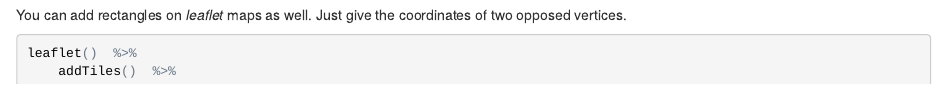
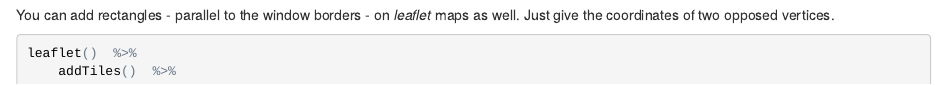
Before and after one commit to acasares/LeafletExercise, an R Markdown document (index.Rmd): the page in a window 1100 px wide, from 5780 px down. The pictures show the output file index.html that the author committed with the source, opened offline.

Commit message:
Rectangles are parallel to the window

````diff
--- a/index.Rmd
+++ b/index.Rmd
@@ -229,7 +229,7 @@ md_cities %>%
 
 ## Drawing Rectangles:
 
-You can add rectangles on *leaflet* maps as well. Just give the coordinates
+You can add rectangles - parallel to the window borders - on *leaflet* maps as well. Just give the coordinates
 of two opposed vertices.
 
 ```{r, eval=FALSE, warning=FALSE, error=FALSE}
````
Also changed, not shown: index.html.
